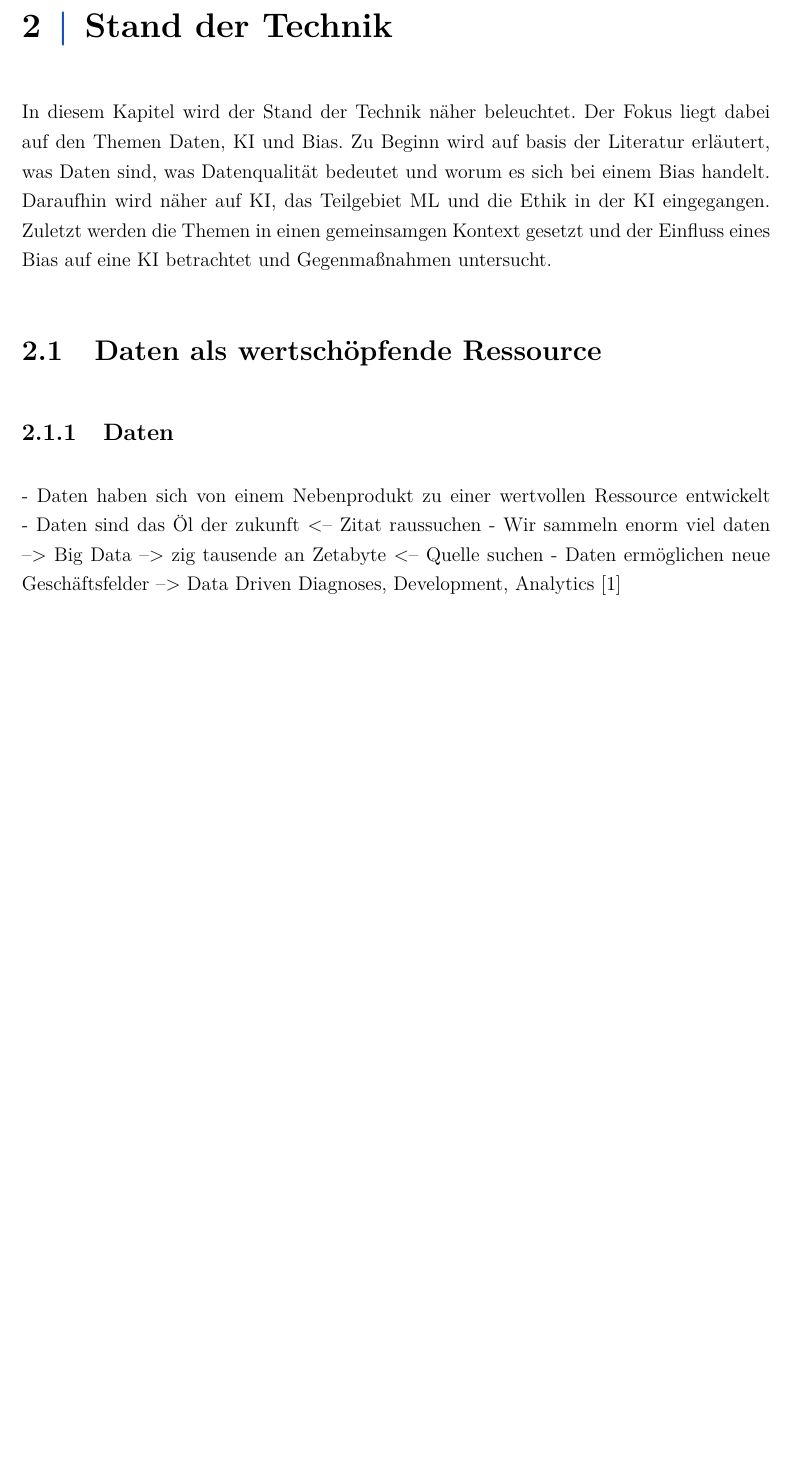
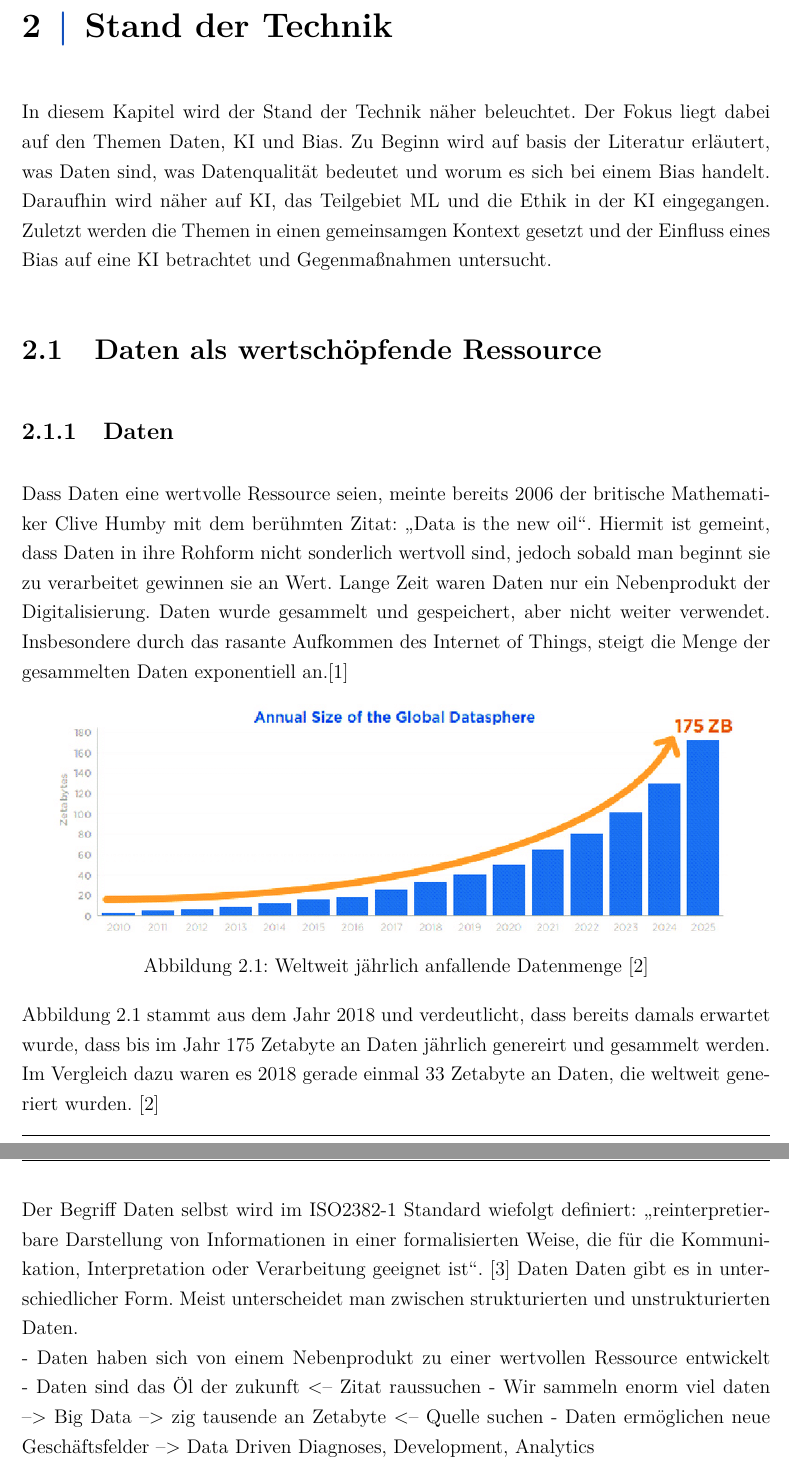
Before and after one commit to Zooaal/Datengenerator-fuer-Daten-mit-Bias, a LaTeX document (Dokumentation/Studienarbeit.tex, which reads Dokumentation/content/02kapitel.tex): part of page 13 of 31 before the commit and two parts of pages 13 and 14 of 31 after it, the two joined at a grey line, cut so that both start at the same text, the shorter picture padded with empty space. Compiled offline with pdfLaTeX.

Commit message:
Literature and Data

```diff
--- a/Dokumentation/content/02kapitel.tex
+++ b/Dokumentation/content/02kapitel.tex
@@ -7,11 +7,22 @@
     \label{subsec:datenchapter}
     \subsection{Daten}
     \label{subsubsec:daten}
+        Dass Daten eine wertvolle Ressource seien, meinte bereits 2006 der britische Mathematiker Clive Humby mit dem berühmten Zitat: \glqq{}Data is the new oil\grqq{}. Hiermit ist gemeint, dass Daten in ihre Rohform nicht sonderlich wertvoll sind, jedoch sobald man beginnt sie zu verarbeitet gewinnen sie an Wert. Lange Zeit waren Daten nur ein Nebenprodukt der Digitalisierung. Daten wurde gesammelt und gespeichert, aber nicht weiter verwendet. Insbesondere durch das rasante Aufkommen des Internet of Things, steigt  die Menge der gesammelten Daten exponentiell an.\cite{Otto2019}
+        \begin{figure}[h]
+            \centering
+            \includegraphics[width = 15cm]{Bilder/Annual_Data_Size.png}
+            \caption{Weltweit jährlich anfallende Datenmenge \cite{Reinsel2018}}
+            \label{fig:DataSize}
+        \end{figure}
+        \\
+        Abbildung \ref{fig:DataSize} stammt aus dem Jahr 2018 und verdeutlicht, dass bereits damals erwartet wurde, dass bis im Jahr 175 Zetabyte an Daten jährlich genereirt und gesammelt werden. Im Vergleich dazu waren es 2018 gerade einmal 33 Zetabyte an Daten, die weltweit generiert wurden. \cite{Reinsel2018}
+        \\
+        Der Begriff Daten selbst wird im ISO2382-1 Standard wiefolgt definiert: \glqq{}reinterpretierbare Darstellung von Informationen in einer formalisierten Weise, die für die Kommunikation, Interpretation oder Verarbeitung geeignet ist\grqq{}. \cite{ISO2382} Daten Daten gibt es in unterschiedlicher Form. Meist unterscheidet man zwischen strukturierten und unstrukturierten Daten.
+        \\
         - Daten haben sich von einem Nebenprodukt zu einer wertvollen Ressource entwickelt
         - Daten sind das Öl der zukunft <-- Zitat raussuchen
         - Wir sammeln enorm viel daten --> Big Data --> zig tausende an Zetabyte <-- Quelle suchen
         - Daten ermöglichen neue Geschäftsfelder --> Data Driven Diagnoses, Development, Analytics
-            \cite{Otto2019}
 
     \subsection{Datenqualität}
     \label{subsubsec:datenqualität}
```
Also changed, not shown: Dokumentation/Literatur.bib (+17 -0 lines), Dokumentation/Bilder/Annual_Data_Size.png (added), Dokumentation/Studienarbeit.bbl, Dokumentation/Studienarbeit.pdf, Dokumentation/content/01kapitel.tex (indentation only), Dokumentation/content/02kapitel.tex (2 more changed lines), 10 other files. Lines whose indentation alone changed are shown as unchanged.
